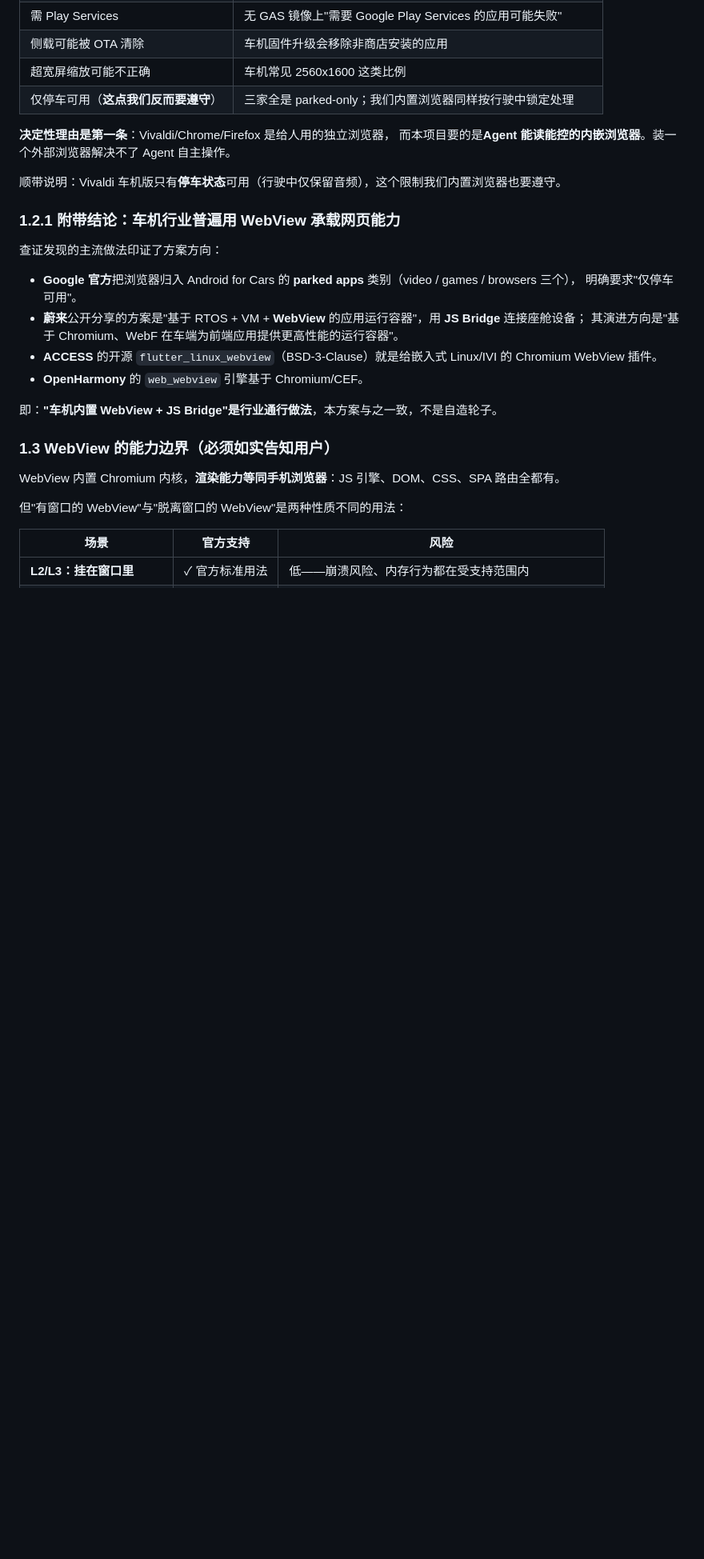
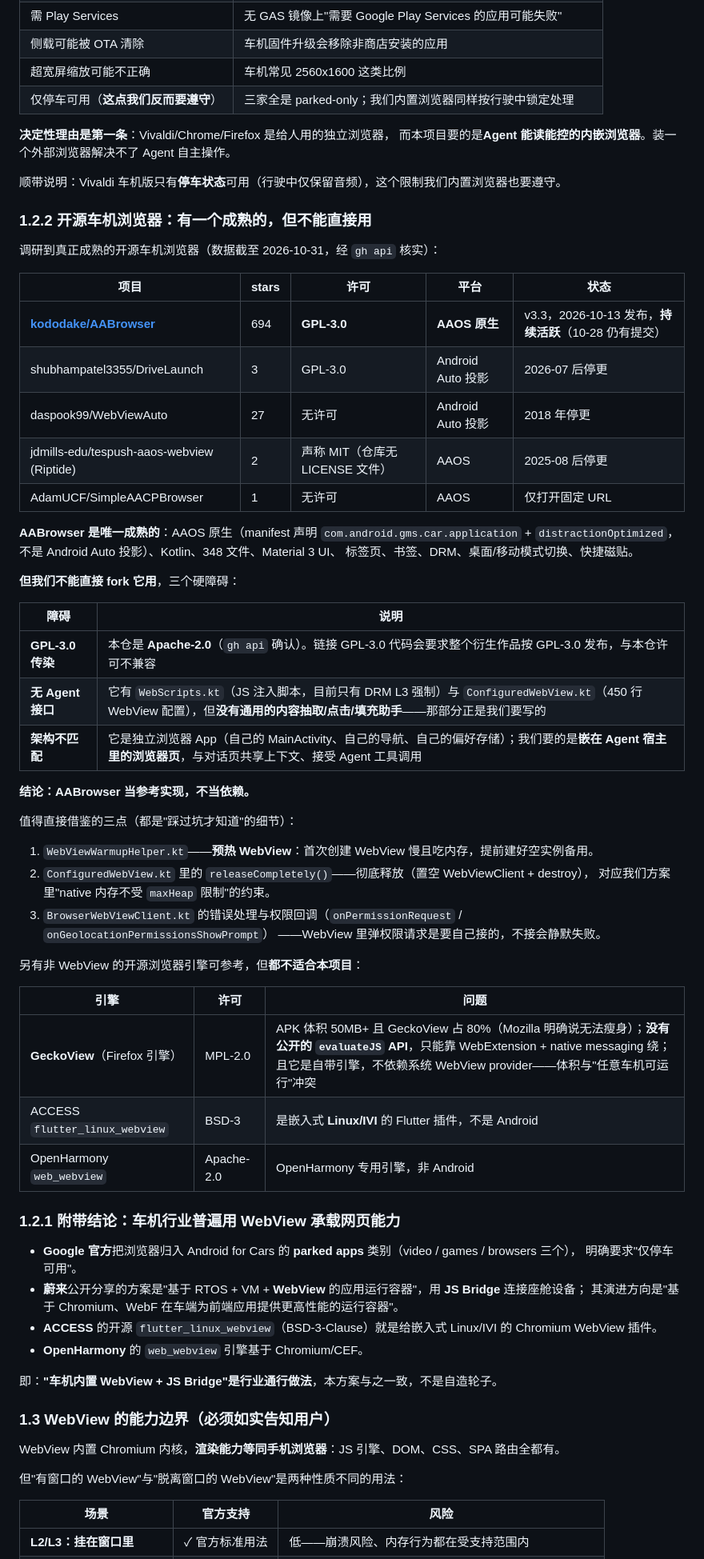
Before and after one commit to Chelase/aos-agent, a Markdown page: .agent-rules/dev-plans/web-access-plan.md, the part around the change. Shown at 80% size. Rendered like a GitHub page; blank space fills up the shorter version.

Commit message:
docs(dev): 调研开源车机浏览器，定位为参考实现而非依赖
成熟度：AABrowser（kododake）694 stars、GPL-3.0、Kotlin、AAOS 原生（manifest 含 com.android.gms.car.application + distractionOptimized）、v3.3 于 2026-10-13 发布且持续活跃；其余 DriveLaunch/WebViewAuto/Riptide/SimpleAACPBrowser 均停更或无许可。

不直接依赖的三个硬障碍：GPL-3.0 与本仓 Apache-2.0 不兼容；它无通用内容抽取/点击/填充助手（正是我们要写的）；它是独立浏览器 App 而非嵌在 Agent 宿主里的浏览器页。

可直接借鉴三点：WebView 预热（首次创建慢且吃内存）、releaseCompletely 彻底释放（native 内存不受 maxHeap 限制）、WebView 权限回调与错误处理（不接会静默失败）。

GeckoView 也不合适：APK 50MB+ 且占 80% 无法瘦身，无公开 evaluateJS API 需绕 WebExtension，且自带引擎与「任意车机可运行」冲突。新增机制约束：不得链接 GPL 代码。

Co-authored-by: Cursor <cursoragent@cursor.com>

```diff
--- a/.agent-rules/dev-plans/web-access-plan.md
+++ b/.agent-rules/dev-plans/web-access-plan.md
@@ -64,9 +64,51 @@ Lightpanda（https://github.com/lightpanda-io/browser）能力很强、内存占
 
 顺带说明：Vivaldi 车机版只有**停车状态**可用（行驶中仅保留音频），这个限制我们内置浏览器也要遵守。
 
+### 1.2.2 开源车机浏览器：有一个成熟的，但不能直接用
+
+调研到真正成熟的开源车机浏览器（数据截至 2026-10-31，经 `gh api` 核实）：
+
+| 项目 | stars | 许可 | 平台 | 状态 |
+|---|---|---|---|---|
+| **[kododake/AABrowser](https://github.com/kododake/AABrowser)** | 694 | **GPL-3.0** | **AAOS 原生** | v3.3，2026-10-13 发布，**持续活跃**（10-28 仍有提交） |
+| shubhampatel3355/DriveLaunch | 3 | GPL-3.0 | Android Auto 投影 | 2026-07 后停更 |
+| daspook99/WebViewAuto | 27 | 无许可 | Android Auto 投影 | 2018 年停更 |
+| jdmills-edu/tespush-aaos-webview (Riptide) | 2 | 声称 MIT（仓库无 LICENSE 文件） | AAOS | 2025-08 后停更 |
+| AdamUCF/SimpleAACPBrowser | 1 | 无许可 | AAOS | 仅打开固定 URL |
+
+**AABrowser 是唯一成熟的**：AAOS 原生（manifest 声明 `com.android.gms.car.application` +
+`distractionOptimized`，不是 Android Auto 投影）、Kotlin、348 文件、Material 3 UI、
+标签页、书签、DRM、桌面/移动模式切换、快捷磁贴。
+
+**但我们不能直接 fork 它用**，三个硬障碍：
+
+| 障碍 | 说明 |
+|---|---|
+| **GPL-3.0 传染** | 本仓是 **Apache-2.0**（`gh api` 确认）。链接 GPL-3.0 代码会要求整个衍生作品按 GPL-3.0 发布，与本仓许可不兼容 |
+| **无 Agent 接口** | 它有 `WebScripts.kt`（JS 注入脚本，目前只有 DRM L3 强制）与 `ConfiguredWebView.kt`（450 行 WebView 配置），但**没有通用的内容抽取/点击/填充助手**——那部分正是我们要写的 |
+| **架构不匹配** | 它是独立浏览器 App（自己的 MainActivity、自己的导航、自己的偏好存储）；我们要的是**嵌在 Agent 宿主里的浏览器页**，与对话页共享上下文、接受 Agent 工具调用 |
+
+**结论：AABrowser 当参考实现，不当依赖。**
+
+值得直接借鉴的三点（都是"踩过坑才知道"的细节）：
+
+1. `WebViewWarmupHelper.kt`——**预热 WebView**：首次创建 WebView 慢且吃内存，提前建好空实例备用。
+2. `ConfiguredWebView.kt` 里的 `releaseCompletely()`——彻底释放（置空 WebViewClient + destroy），
+   对应我们方案里"native 内存不受 `maxHeap` 限制"的约束。
+3. `BrowserWebViewClient.kt` 的错误处理与权限回调（`onPermissionRequest` / `onGeolocationPermissionsShowPrompt`）
+   ——WebView 里弹权限请求是要自己接的，不接会静默失败。
+
+另有非 WebView 的开源浏览器引擎可参考，但**都不适合本项目**：
+
+| 引擎 | 许可 | 问题 |
+|---|---|---|
+| **GeckoView**（Firefox 引擎） | MPL-2.0 | APK 体积 50MB+ 且 GeckoView 占 80%（Mozilla 明确说无法瘦身）；**没有公开的 `evaluateJS` API**，只能靠 WebExtension + native messaging 绕；且它是自带引擎，不依赖系统 WebView provider——体积与"任意车机可运行"冲突 |
+| ACCESS `flutter_linux_webview` | BSD-3 | 是嵌入式 **Linux/IVI** 的 Flutter 插件，不是 Android |
+| OpenHarmony `web_webview` | Apache-2.0 | OpenHarmony 专用引擎，非 Android |
+
+
+
 ### 1.2.1 附带结论：车机行业普遍用 WebView 承载网页能力
-
-查证发现的主流做法印证了方案方向：
 
 - **Google 官方**把浏览器归入 Android for Cars 的 **parked apps** 类别（video / games / browsers 三个），
   明确要求"仅停车可用"。
```
Also changed, not shown: .agent-rules/mechanisms/web-access.md (+6 -0 lines).
